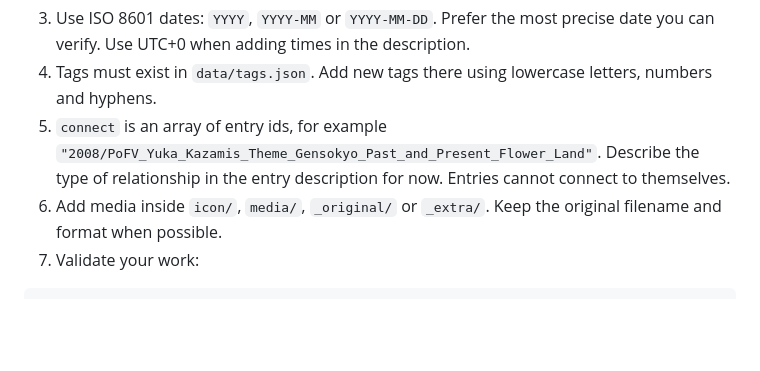
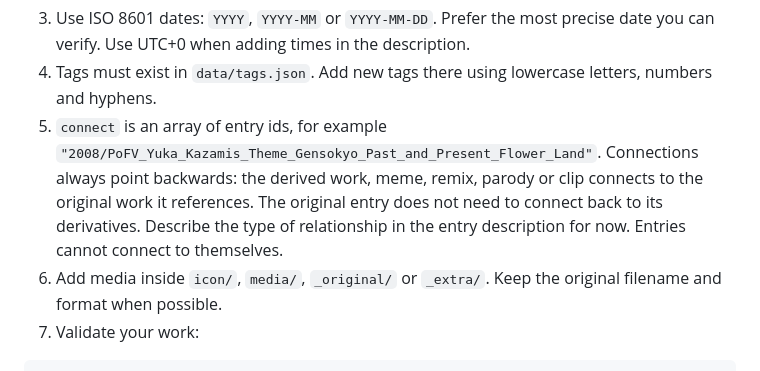
Before and after one commit to adriabama06/internet-lore, a Markdown page: CONTRIBUTING.md, the part around the change. GitHub-like rendering; blank space fills up the shorter version.

```diff
--- a/CONTRIBUTING.md
+++ b/CONTRIBUTING.md
@@ -43,7 +43,7 @@ npm install
 
 3. Use ISO 8601 dates: `YYYY`, `YYYY-MM` or `YYYY-MM-DD`. Prefer the most precise date you can verify. Use UTC+0 when adding times in the description.
 4. Tags must exist in `data/tags.json`. Add new tags there using lowercase letters, numbers and hyphens.
-5. `connect` is an array of entry ids, for example `"2008/PoFV_Yuka_Kazamis_Theme_Gensokyo_Past_and_Present_Flower_Land"`. Describe the type of relationship in the entry description for now. Entries cannot connect to themselves.
+5. `connect` is an array of entry ids, for example `"2008/PoFV_Yuka_Kazamis_Theme_Gensokyo_Past_and_Present_Flower_Land"`. Connections always point backwards: the derived work, meme, remix, parody or clip connects to the original work it references. The original entry does not need to connect back to its derivatives. Describe the type of relationship in the entry description for now. Entries cannot connect to themselves.
 6. Add media inside `icon/`, `media/`, `_original/` or `_extra/`. Keep the original filename and format when possible.
 7. Validate your work:
 
```
Also changed, not shown: AGENTS.md (added, +560 -0 lines).
